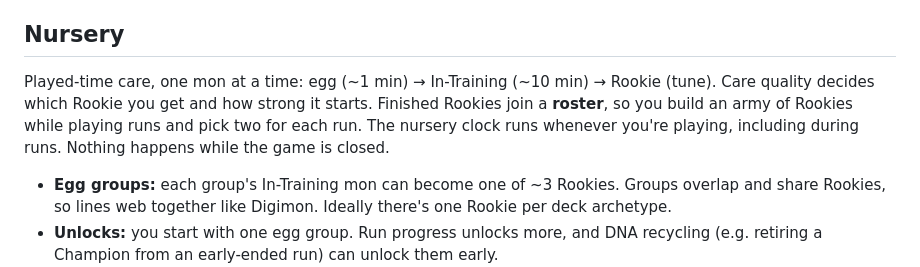
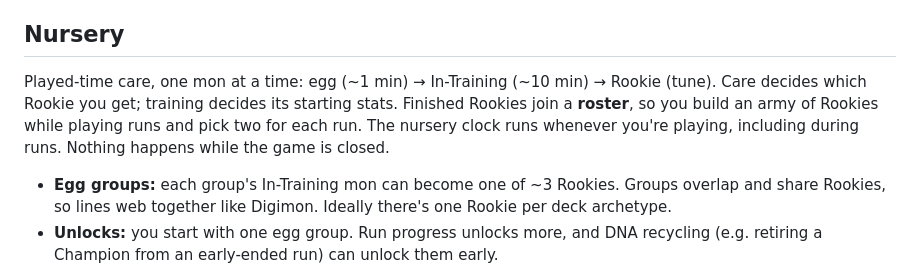
Before and after one commit to AdamMiller326/BlueCard, a Markdown page: docs/GAME.md, the part around the change. GitHub-like rendering.

```diff
--- a/docs/GAME.md
+++ b/docs/GAME.md
@@ -45,7 +45,7 @@ Egg groups ──► Nursery (one at a time) ──► Rookie roster (pick 2)
 
 ## Nursery
 
-Played-time care, one mon at a time: egg (~1 min) → In-Training (~10 min) → Rookie (tune). Care quality decides which Rookie you get and how strong it starts. Finished Rookies join a **roster**, so you build an army of Rookies while playing runs and pick two for each run. The nursery clock runs whenever you're playing, including during runs. Nothing happens while the game is closed.
+Played-time care, one mon at a time: egg (~1 min) → In-Training (~10 min) → Rookie (tune). Care decides which Rookie you get; training decides its starting stats. Finished Rookies join a **roster**, so you build an army of Rookies while playing runs and pick two for each run. The nursery clock runs whenever you're playing, including during runs. Nothing happens while the game is closed.
 
 - **Egg groups:** each group's In-Training mon can become one of ~3 Rookies. Groups overlap and share Rookies, so lines web together like Digimon. Ideally there's one Rookie per deck archetype.
 - **Unlocks:** you start with one egg group. Run progress unlocks more, and DNA recycling (e.g. retiring a Champion from an early-ended run) can unlock them early.
```
Also changed, not shown: docs/nursery.md (+8 -9 lines).
